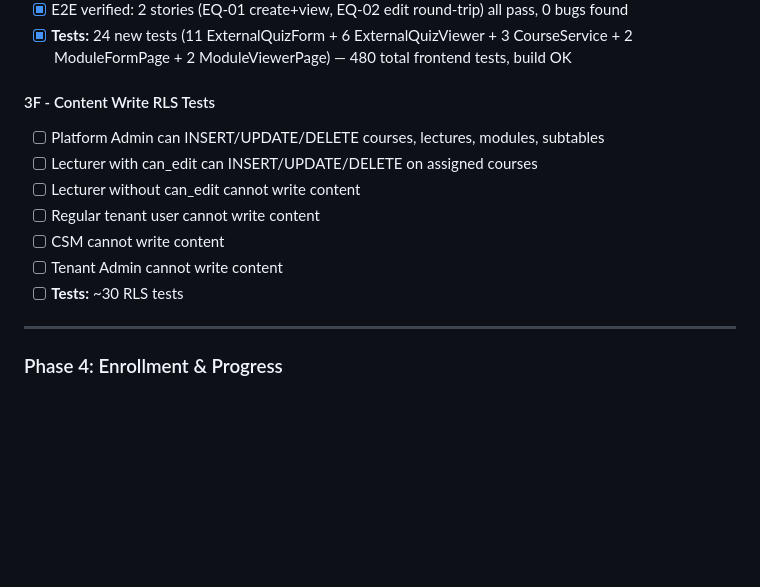
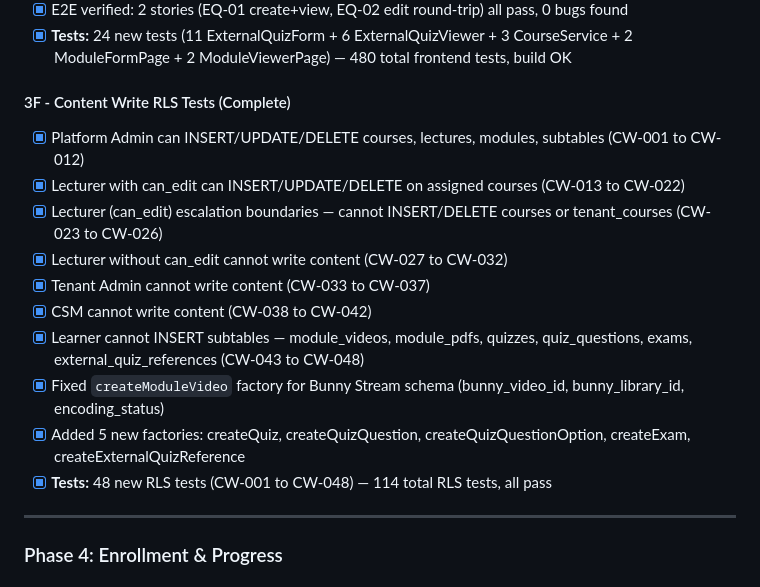
Before and after one commit to mNavidfazly/x-test, a Markdown page: docs/x_courses_development_approach.md, the part around the change. Drawn GitHub-style; blank space fills up the shorter version.

Commit message:
Update development approach: mark Phase 3F Content Write RLS Tests as complete
Co-Authored-By: Claude Opus 4.6 <noreply@anthropic.com>

```diff
--- a/docs/x_courses_development_approach.md
+++ b/docs/x_courses_development_approach.md
@@ -592,14 +592,17 @@ Goal: Allow Platform Admins and Lecturers (with can_edit) to create and manage c
 - [x] E2E verified: 2 stories (EQ-01 create+view, EQ-02 edit round-trip) all pass, 0 bugs found
 - [x] **Tests:** 24 new tests (11 ExternalQuizForm + 6 ExternalQuizViewer + 3 CourseService + 2 ModuleFormPage + 2 ModuleViewerPage) — 480 total frontend tests, build OK
 
-#### 3F - Content Write RLS Tests
-- [ ] Platform Admin can INSERT/UPDATE/DELETE courses, lectures, modules, subtables
-- [ ] Lecturer with can_edit can INSERT/UPDATE/DELETE on assigned courses
-- [ ] Lecturer without can_edit cannot write content
-- [ ] Regular tenant user cannot write content
-- [ ] CSM cannot write content
-- [ ] Tenant Admin cannot write content
-- [ ] **Tests:** ~30 RLS tests
+#### 3F - Content Write RLS Tests (Complete)
+- [x] Platform Admin can INSERT/UPDATE/DELETE courses, lectures, modules, subtables (CW-001 to CW-012)
+- [x] Lecturer with can_edit can INSERT/UPDATE/DELETE on assigned courses (CW-013 to CW-022)
+- [x] Lecturer (can_edit) escalation boundaries — cannot INSERT/DELETE courses or tenant_courses (CW-023 to CW-026)
+- [x] Lecturer without can_edit cannot write content (CW-027 to CW-032)
+- [x] Tenant Admin cannot write content (CW-033 to CW-037)
+- [x] CSM cannot write content (CW-038 to CW-042)
+- [x] Learner cannot INSERT subtables — module_videos, module_pdfs, quizzes, quiz_questions, exams, external_quiz_references (CW-043 to CW-048)
+- [x] Fixed `createModuleVideo` factory for Bunny Stream schema (bunny_video_id, bunny_library_id, encoding_status)
+- [x] Added 5 new factories: createQuiz, createQuizQuestion, createQuizQuestionOption, createExam, createExternalQuizReference
+- [x] **Tests:** 48 new RLS tests (CW-001 to CW-048) — 114 total RLS tests, all pass
 
 ---
 
```
